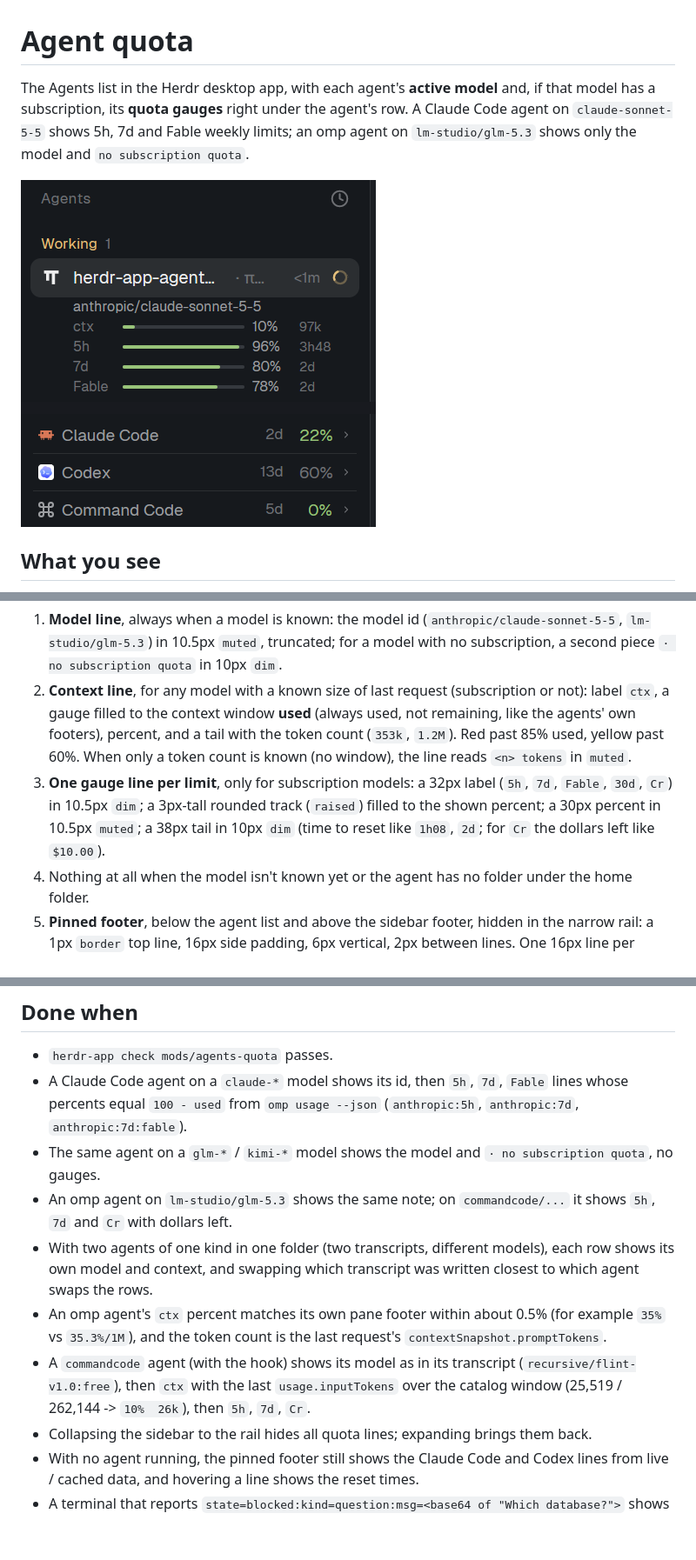
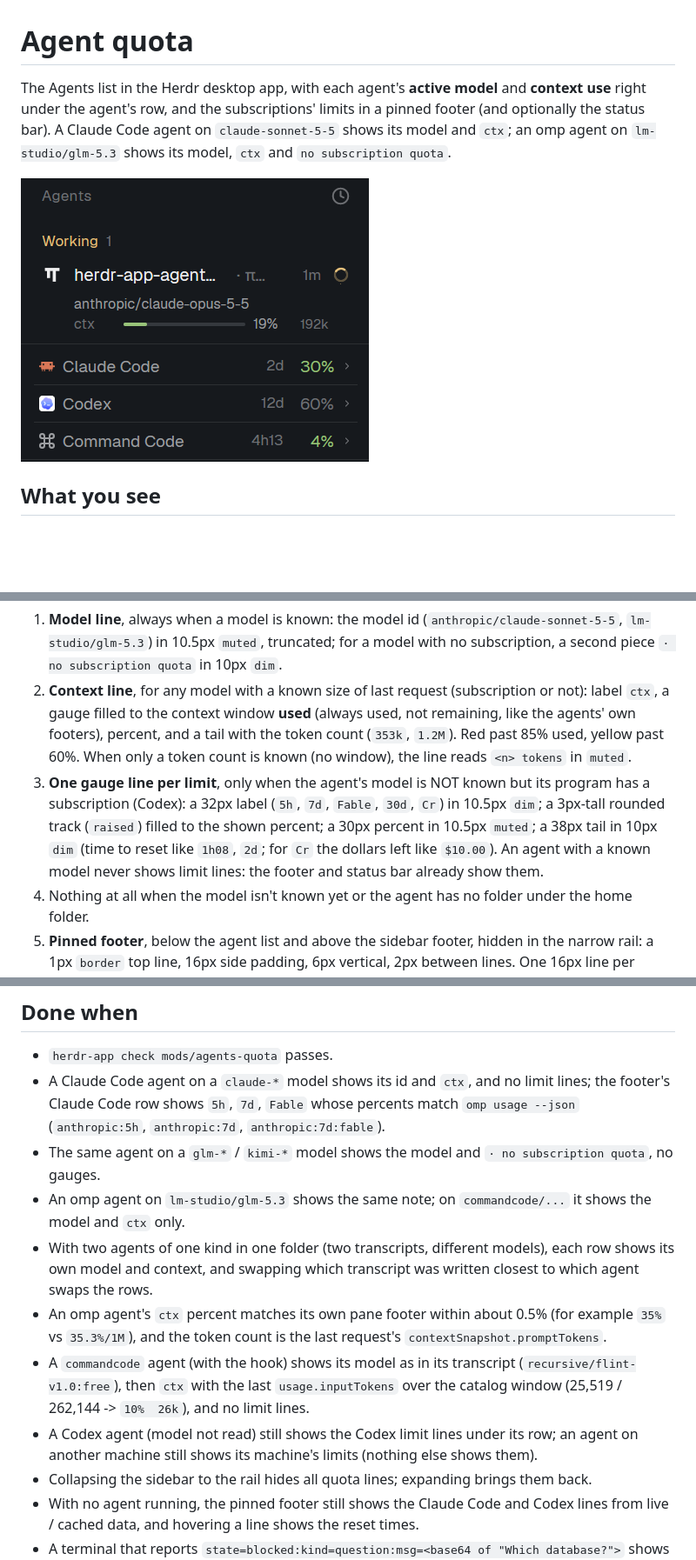
Before and after one commit to ivanvykopal/herdr-app-agent-quota, a Markdown page: RECIPE.md, 3 parts joined by grey strips. Shown at 87% size. GitHub-like rendering; pictures changed too: preview.png; blank space fills up the shorter version.

```diff
--- a/RECIPE.md
+++ b/RECIPE.md
@@ -1,9 +1,9 @@
 # Agent quota
 
-The Agents list in the Herdr desktop app, with each agent's **active model** and, if that model has a
-subscription, its **quota gauges** right under the agent's row. A Claude Code agent on `claude-sonnet-5-5`
-shows 5h, 7d and Fable weekly limits; an omp agent on `lm-studio/glm-5.3` shows only the model and
-`no subscription quota`.
+The Agents list in the Herdr desktop app, with each agent's **active model** and **context use** right under
+the agent's row, and the subscriptions' limits in a pinned footer (and optionally the status bar). A Claude
+Code agent on `claude-sonnet-5-5` shows its model and `ctx`; an omp agent on `lm-studio/glm-5.3` shows its
+model, `ctx` and `no subscription quota`.
 
 ![Agent quota](preview.png)
 
@@ -20,10 +20,11 @@ The shipped Agents panel (header "Agents", sort button, groups such as Working /
    a gauge filled to the context window **used** (always used, not remaining, like the agents' own
    footers), percent, and a tail with the token count (`353k`, `1.2M`). Red past 85% used, yellow past
    60%. When only a token count is known (no window), the line reads `<n> tokens` in `muted`.
-3. **One gauge line per limit**, only for subscription models: a 32px label (`5h`, `7d`, `Fable`, `30d`,
-   `Cr`) in 10.5px `dim`; a 3px-tall rounded track (`raised`) filled to the shown percent; a 30px percent
-   in 10.5px `muted`; a 38px tail in 10px `dim` (time to reset like `1h08`, `2d`; for `Cr` the dollars
-   left like `$10.00`).
+3. **One gauge line per limit**, only when the agent's model is NOT known but its program has a
+   subscription (Codex): a 32px label (`5h`, `7d`, `Fable`, `30d`, `Cr`) in 10.5px `dim`; a 3px-tall
+   rounded track (`raised`) filled to the shown percent; a 30px percent in 10.5px `muted`; a 38px tail in
+   10px `dim` (time to reset like `1h08`, `2d`; for `Cr` the dollars left like `$10.00`). An agent with a
+   known model never shows limit lines: the footer and status bar already show them.
 4. Nothing at all when the model isn't known yet or the agent has no folder under the home folder.
 5. **Pinned footer**, below the agent list and above the sidebar footer, hidden in the narrow rail: a 1px
    `border` top line, 16px side padding, 6px vertical, 2px between lines. One 16px line per subscription
@@ -164,18 +165,21 @@ elsewhere; `fs/promises` `readdir`/`readFile` of transcripts and of
 ## Done when
 
 - `herdr-app check mods/agents-quota` passes.
-- A Claude Code agent on a `claude-*` model shows its id, then `5h`, `7d`, `Fable` lines whose percents
-  equal `100 - used` from `omp usage --json` (`anthropic:5h`, `anthropic:7d`, `anthropic:7d:fable`).
+- A Claude Code agent on a `claude-*` model shows its id and `ctx`, and no limit lines; the footer's Claude
+  Code row shows `5h`, `7d`, `Fable` whose percents match `omp usage --json` (`anthropic:5h`, `anthropic:7d`,
+  `anthropic:7d:fable`).
 - The same agent on a `glm-*` / `kimi-*` model shows the model and `· no subscription quota`, no gauges.
-- An omp agent on `lm-studio/glm-5.3` shows the same note; on `commandcode/...` it shows `5h`, `7d` and
-  `Cr` with dollars left.
+- An omp agent on `lm-studio/glm-5.3` shows the same note; on `commandcode/...` it shows the model and `ctx`
+  only.
 - With two agents of one kind in one folder (two transcripts, different models), each row shows its own
   model and context, and swapping which transcript was written closest to which agent swaps the rows.
 - An omp agent's `ctx` percent matches its own pane footer within about 0.5% (for example `35%` vs
   `35.3%/1M`), and the token count is the last request's `contextSnapshot.promptTokens`.
 - A `commandcode` agent (with the hook) shows its model as in its transcript (`recursive/flint-v1.0:free`),
   then `ctx` with the last `usage.inputTokens` over the catalog window (25,519 / 262,144 -> `10%  26k`),
-  then `5h`, `7d`, `Cr`.
+  and no limit lines.
+- A Codex agent (model not read) still shows the Codex limit lines under its row; an agent on another
+  machine still shows its machine's limits (nothing else shows them).
 - Collapsing the sidebar to the rail hides all quota lines; expanding brings them back.
 - With no agent running, the pinned footer still shows the Claude Code and Codex lines from live /
   cached data, and hovering a line shows the reset times.
```
Also changed, not shown: README.md (+21 -18 lines), 1 other file.
